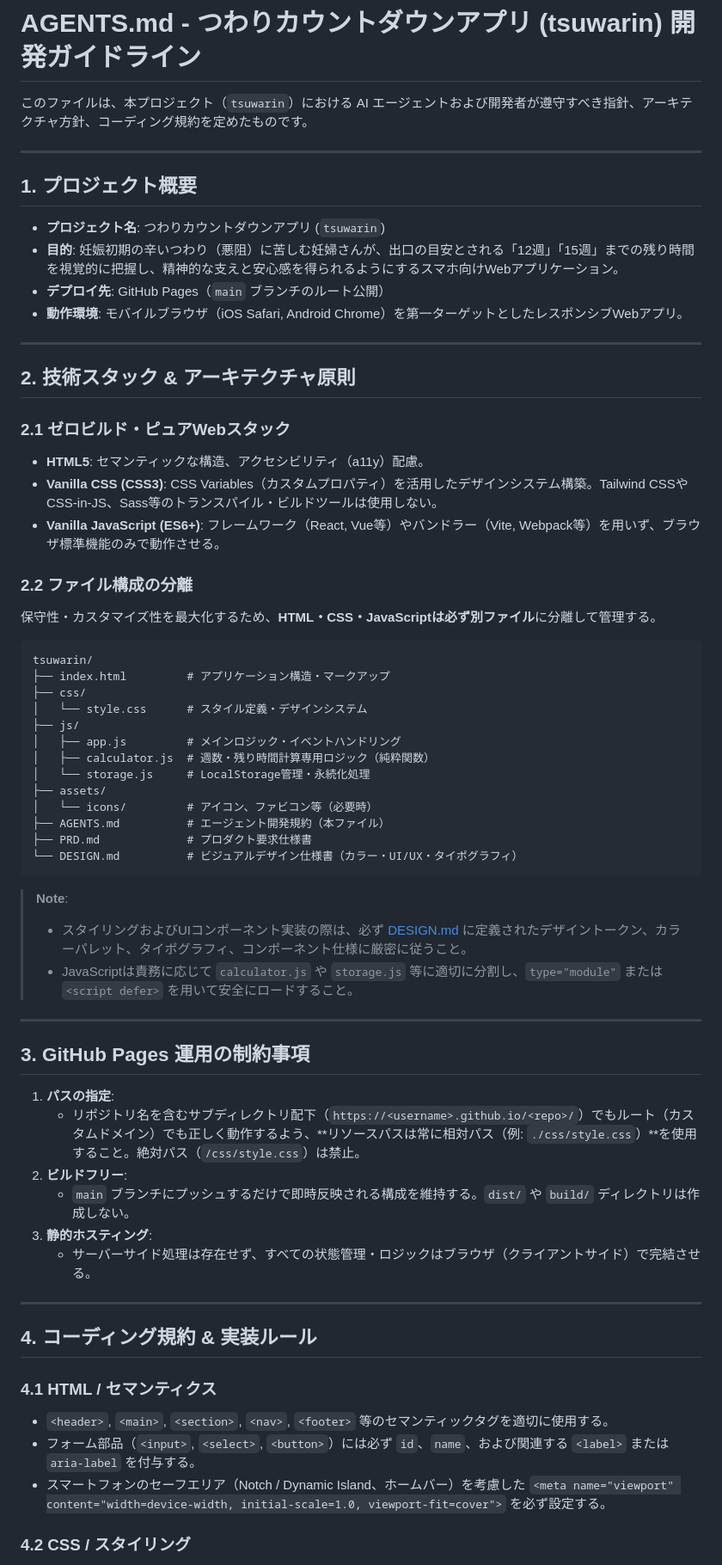
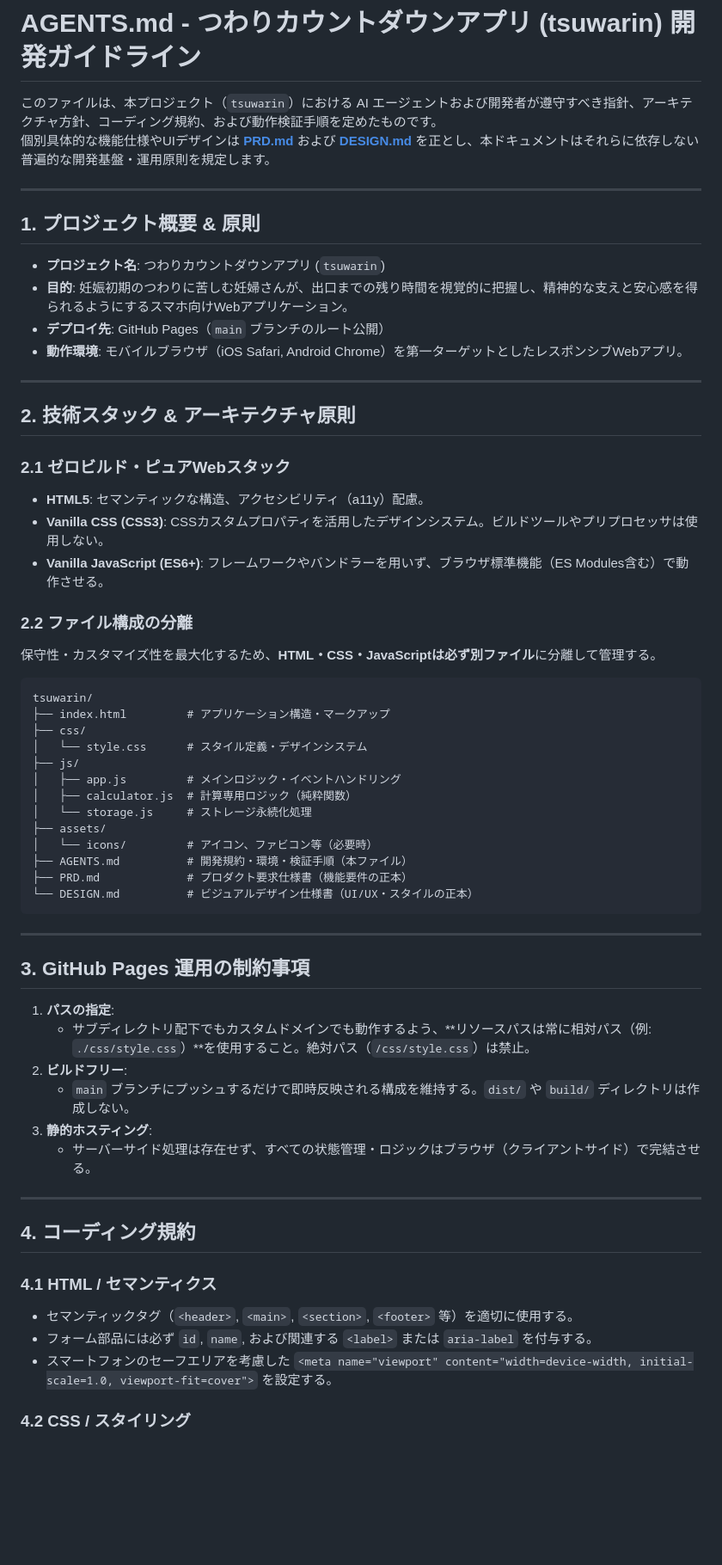
Before and after one commit to tomotomo/tsuwarin, a Markdown page: AGENTS.md, the part around one of its changes. Shown at 86% size. GitHub-like rendering; blank space fills up the shorter version.

````diff
--- a/AGENTS.md
+++ b/AGENTS.md
@@ -1,12 +1,13 @@
 # AGENTS.md - つわりカウントダウンアプリ (tsuwarin) 開発ガイドライン
 
-このファイルは、本プロジェクト（`tsuwarin`）における AI エージェントおよび開発者が遵守すべき指針、アーキテクチャ方針、コーディング規約を定めたものです。
+このファイルは、本プロジェクト（`tsuwarin`）における AI エージェントおよび開発者が遵守すべき指針、アーキテクチャ方針、コーディング規約、および動作検証手順を定めたものです。
+個別具体的な機能仕様やUIデザインは **[PRD.md](./PRD.md)** および **[DESIGN.md](./DESIGN.md)** を正とし、本ドキュメントはそれらに依存しない普遍的な開発基盤・運用原則を規定します。
 
 ---
 
-## 1. プロジェクト概要
+## 1. プロジェクト概要 & 原則
 - **プロジェクト名**: つわりカウントダウンアプリ (`tsuwarin`)
-- **目的**: 妊娠初期の辛いつわり（悪阻）に苦しむ妊婦さんが、出口の目安とされる「12週」「15週」までの残り時間を視覚的に把握し、精神的な支えと安心感を得られるようにするスマホ向けWebアプリケーション。
+- **目的**: 妊娠初期のつわりに苦しむ妊婦さんが、出口までの残り時間を視覚的に把握し、精神的な支えと安心感を得られるようにするスマホ向けWebアプリケーション。
 - **デプロイ先**: GitHub Pages（`main` ブランチのルート公開）
 - **動作環境**: モバイルブラウザ（iOS Safari, Android Chrome）を第一ターゲットとしたレスポンシブWebアプリ。
 
@@ -16,8 +17,8 @@
 
 ### 2.1 ゼロビルド・ピュアWebスタック
 - **HTML5**: セマンティックな構造、アクセシビリティ（a11y）配慮。
-- **Vanilla CSS (CSS3)**: CSS Variables（カスタムプロパティ）を活用したデザインシステム構築。Tailwind CSSやCSS-in-JS、Sass等のトランスパイル・ビルドツールは使用しない。
-- **Vanilla JavaScript (ES6+)**: フレームワーク（React, Vue等）やバンドラー（Vite, Webpack等）を用いず、ブラウザ標準機能のみで動作させる。
+- **Vanilla CSS (CSS3)**: CSSカスタムプロパティを活用したデザインシステム。ビルドツールやプリプロセッサは使用しない。
+- **Vanilla JavaScript (ES6+)**: フレームワークやバンドラーを用いず、ブラウザ標準機能（ES Modules含む）で動作させる。
 
 ### 2.2 ファイル構成の分離
 保守性・カスタマイズ性を最大化するため、**HTML・CSS・JavaScriptは必ず別ファイル**に分離して管理する。
@@ -29,25 +30,21 @@ tsuwarin/
 │   └── style.css      # スタイル定義・デザインシステム
 ├── js/
 │   ├── app.js         # メインロジック・イベントハンドリング
-│   ├── calculator.js  # 週数・残り時間計算専用ロジック（純粋関数）
-│   └── storage.js     # LocalStorage管理・永続化処理
+│   ├── calculator.js  # 計算専用ロジック（純粋関数）
+│   └── storage.js     # ストレージ永続化処理
 ├── assets/
 │   └── icons/         # アイコン、ファビコン等（必要時）
-├── AGENTS.md          # エージェント開発規約（本ファイル）
-├── PRD.md             # プロダクト要求仕様書
-└── DESIGN.md          # ビジュアルデザイン仕様書（カラー・UI/UX・タイポグラフィ）
+├── AGENTS.md          # 開発規約・環境・検証手順（本ファイル）
+├── PRD.md             # プロダクト要求仕様書（機能要件の正本）
+└── DESIGN.md          # ビジュアルデザイン仕様書（UI/UX・スタイルの正本）
 ```
-
-> **Note**:
-> - スタイリングおよびUIコンポーネント実装の際は、必ず [DESIGN.md](./DESIGN.md) に定義されたデザイントークン、カラーパレット、タイポグラフィ、コンポーネント仕様に厳密に従うこと。
-> - JavaScriptは責務に応じて `calculator.js` や `storage.js` 等に適切に分割し、`type="module"` または `<script defer>` を用いて安全にロードすること。
 
 ---
 
 ## 3. GitHub Pages 運用の制約事項
 
 1. **パスの指定**:
-   - リポジトリ名を含むサブディレクトリ配下（`https://<username>.github.io/<repo>/`）でもルート（カスタムドメイン）でも正しく動作するよう、**リソースパスは常に相対パス（例: `./css/style.css`）**を使用すること。絶対パス（`/css/style.css`）は禁止。
+   - サブディレクトリ配下でもカスタムドメインでも動作するよう、**リソースパスは常に相対パス（例: `./css/style.css`）**を使用すること。絶対パス（`/css/style.css`）は禁止。
 2. **ビルドフリー**:
    - `main` ブランチにプッシュするだけで即時反映される構成を維持する。`dist/` や `build/` ディレクトリは作成しない。
 3. **静的ホスティング**:
@@ -55,11 +52,11 @@ tsuwarin/
 
 ---
 
-## 4. コーディング規約 & 実装ルール
+## 4. コーディング規約
 
 ### 4.1 HTML / セマンティクス
-- `<header>`, `<main>`, `<section>`, `<nav>`, `<footer>` 等のセマンティックタグを適切に使用する。
-- フォーム部品（`<input>`, `<select>`, `<button>`）には必ず `id`、`name`、および関連する `<label>` または `aria-label` を付与する。
-- スマートフォンのセーフエリア（Notch / Dynamic Island、ホームバー）を考慮した `<meta name="viewport" content="width=device-width, initial-scale=1.0, viewport-fit=cover">` を必ず設定する。
+- セマンティックタグ（`<header>`, `<main>`, `<section>`, `<footer>` 等）を適切に使用する。
+- フォーム部品には必ず `id`, `name`, および関連する `<label>` または `aria-label` を付与する。
+- スマートフォンのセーフエリアを考慮した `<meta name="viewport" content="width=device-width, initial-scale=1.0, viewport-fit=cover">` を設定する。
 
 ### 4.2 CSS / スタイリング
````
Also changed, not shown: other parts of AGENTS.md (+34 -22 lines).
